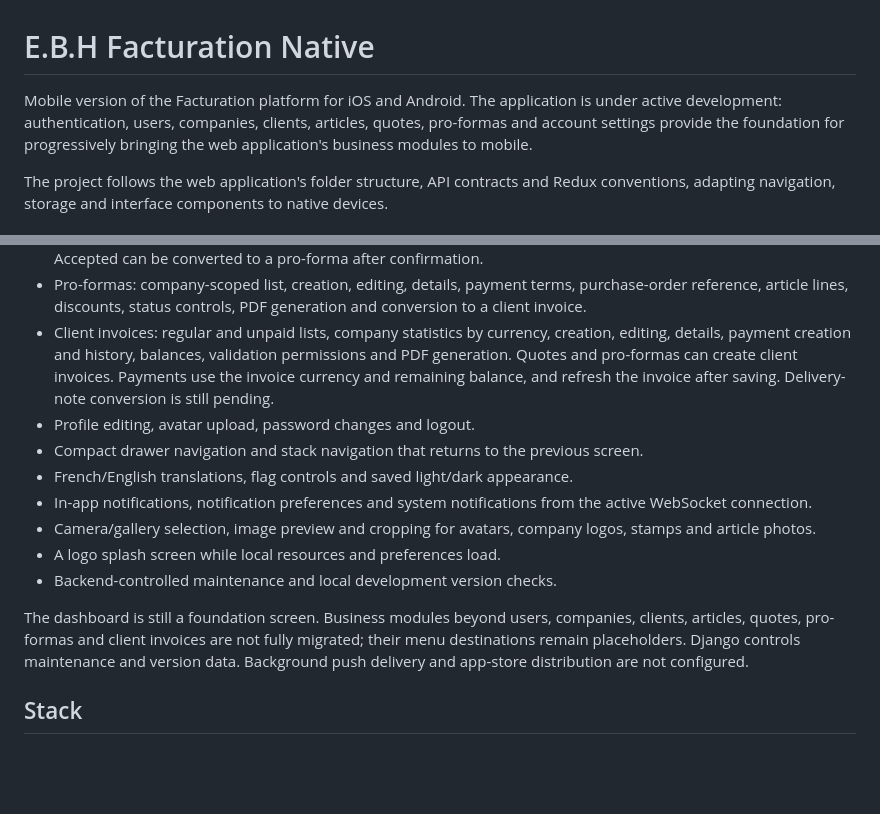
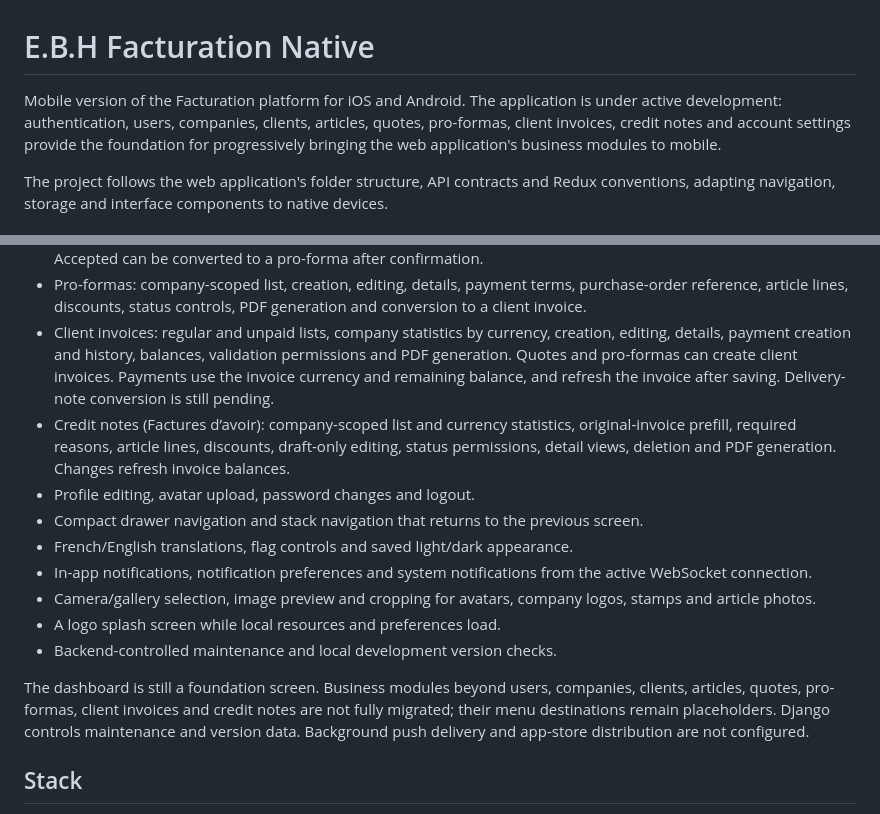
Before and after one commit to Altroo/facturation_native, a Markdown page: README.md, 2 parts joined by grey strips. GitHub-like rendering; blank space fills up the shorter version.

Commit message:
docs: describe credit-note module

```diff
--- a/README.md
+++ b/README.md
@@ -1,6 +1,6 @@
 # E.B.H Facturation Native
 
-Mobile version of the Facturation platform for iOS and Android. The application is under active development: authentication, users, companies, clients, articles, quotes, pro-formas and account settings provide the foundation for progressively bringing the web application's business modules to mobile.
+Mobile version of the Facturation platform for iOS and Android. The application is under active development: authentication, users, companies, clients, articles, quotes, pro-formas, client invoices, credit notes and account settings provide the foundation for progressively bringing the web application's business modules to mobile.
 
 The project follows the web application's folder structure, API contracts and Redux conventions, adapting navigation, storage and interface components to native devices.
 
@@ -22,6 +22,7 @@ The project follows the web application's folder structure, API contracts and Re
 - Quotes (Devis): company-scoped list, header creation followed by article lines, editing, details, discounts, totals, status permissions, deletion and four PDF formats in French, English or Dutch. Quotes with status Sent or Accepted can be converted to a pro-forma after confirmation.
 - Pro-formas: company-scoped list, creation, editing, details, payment terms, purchase-order reference, article lines, discounts, status controls, PDF generation and conversion to a client invoice.
 - Client invoices: regular and unpaid lists, company statistics by currency, creation, editing, details, payment creation and history, balances, validation permissions and PDF generation. Quotes and pro-formas can create client invoices. Payments use the invoice currency and remaining balance, and refresh the invoice after saving. Delivery-note conversion is still pending.
+- Credit notes (Factures d’avoir): company-scoped list and currency statistics, original-invoice prefill, required reasons, article lines, discounts, draft-only editing, status permissions, detail views, deletion and PDF generation. Changes refresh invoice balances.
 - Profile editing, avatar upload, password changes and logout.
 - Compact drawer navigation and stack navigation that returns to the previous screen.
 - French/English translations, flag controls and saved light/dark appearance.
@@ -30,7 +31,7 @@ The project follows the web application's folder structure, API contracts and Re
 - A logo splash screen while local resources and preferences load.
 - Backend-controlled maintenance and local development version checks.
 
-The dashboard is still a foundation screen. Business modules beyond users, companies, clients, articles, quotes, pro-formas and client invoices are not fully migrated; their menu destinations remain placeholders. Django controls maintenance and version data. Background push delivery and app-store distribution are not configured.
+The dashboard is still a foundation screen. Business modules beyond users, companies, clients, articles, quotes, pro-formas, client invoices and credit notes are not fully migrated; their menu destinations remain placeholders. Django controls maintenance and version data. Background push delivery and app-store distribution are not configured.
 
 ## Stack
 
```
